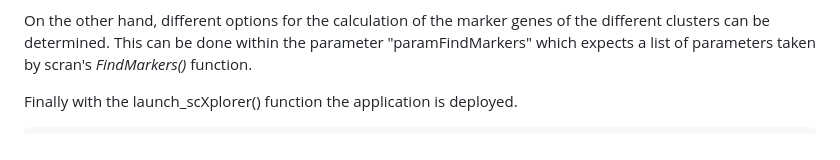
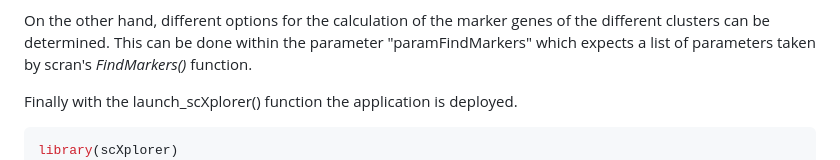
Before and after one commit to chernolabs/scX, a Markdown page: README.md, the part around the change. Drawn GitHub-style.

````diff
--- a/README.md
+++ b/README.md
@@ -65,6 +65,7 @@ Finally with the launch_scXplorer() function the application is deployed.
 </p>
 
 ```R
+library(scXplorer)
 # Creating SCE object
 cseo <- createSCEobject(xx = sce,
                         toFactors = "inferred_cell_type",
````
